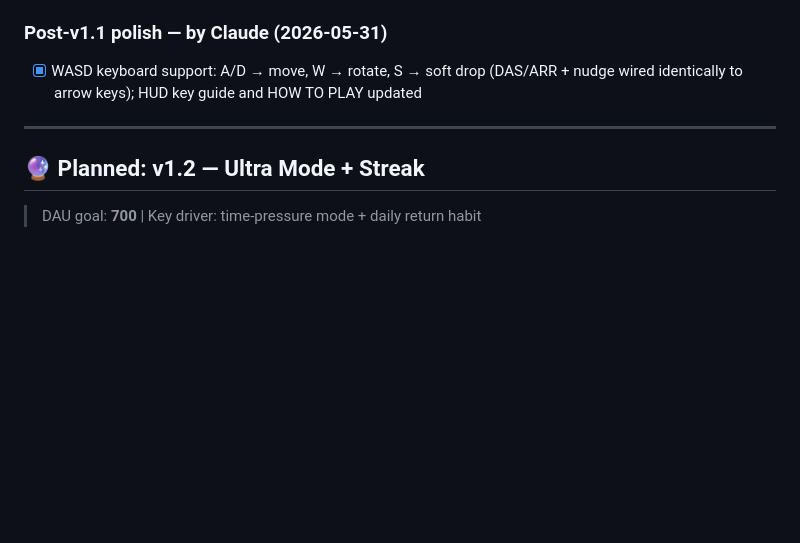
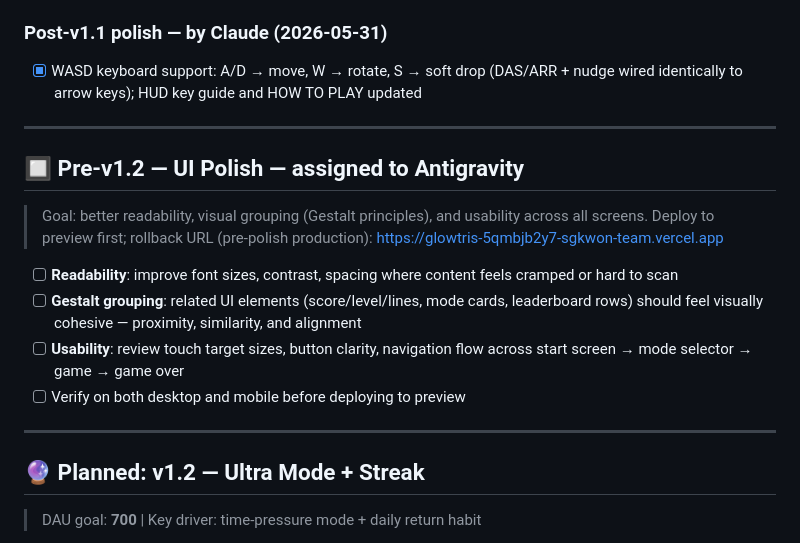
Before and after one commit to sorrysungkwon/tetris, a Markdown page: TODO.md, the part around the change. Rendered like a GitHub page; blank space fills up the shorter version.

Commit message:
docs: add Pre-v1.2 UI polish task for Antigravity
Readability, Gestalt grouping, and usability pass across all screens.
Includes rollback URL reference to pre-polish production deployment.

Co-Authored-By: Claude Sonnet 4.6 <noreply@anthropic.com>

```diff
--- a/TODO.md
+++ b/TODO.md
@@ -533,6 +533,18 @@ Root cause: Vercel Analytics reported INP 568ms ("poor" — threshold is >500ms)
 
 ---
 
+## 🔲 Pre-v1.2 — UI Polish — assigned to Antigravity
+
+> Goal: better readability, visual grouping (Gestalt principles), and usability across all screens.
+> Deploy to preview first; rollback URL (pre-polish production): https://glowtris-5qmbjb2y7-sgkwon-team.vercel.app
+
+- [ ] **Readability**: improve font sizes, contrast, spacing where content feels cramped or hard to scan
+- [ ] **Gestalt grouping**: related UI elements (score/level/lines, mode cards, leaderboard rows) should feel visually cohesive — proximity, similarity, and alignment
+- [ ] **Usability**: review touch target sizes, button clarity, navigation flow across start screen → mode selector → game → game over
+- [ ] Verify on both desktop and mobile before deploying to preview
+
+---
+
 ## 🔮 Planned: v1.2 — Ultra Mode + Streak
 > DAU goal: **700** | Key driver: time-pressure mode + daily return habit
 
```
